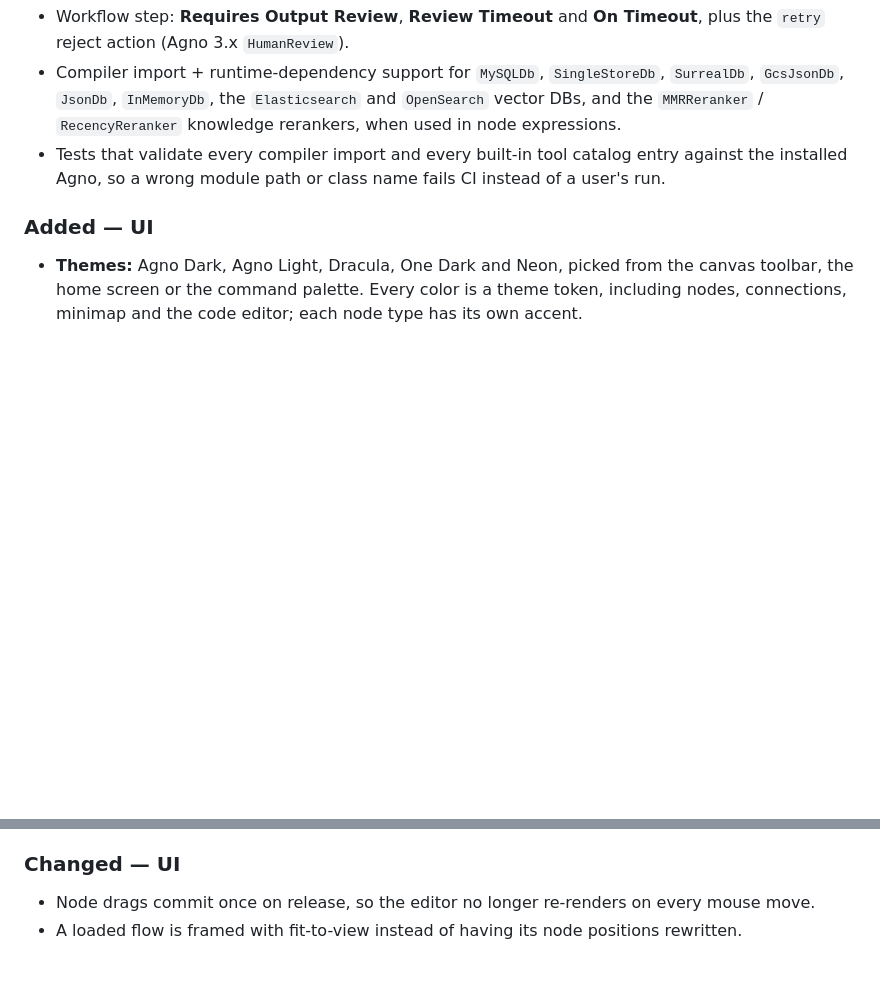
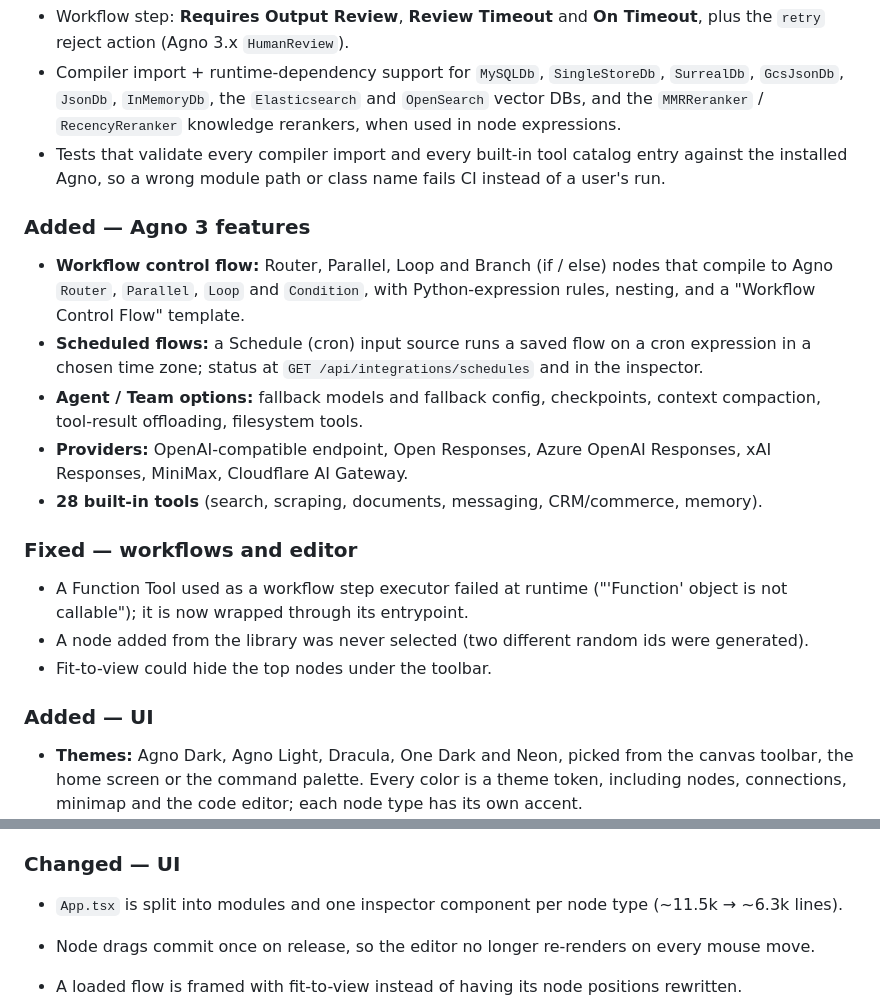
Before and after one commit to devalexandre/AgnoLab, a Markdown page: CHANGELOG.md, 2 parts joined by grey strips. Rendered like a GitHub page; blank space fills up the shorter version.

```diff
--- a/CHANGELOG.md
+++ b/CHANGELOG.md
@@ -34,6 +34,26 @@ This project adheres to [Semantic Versioning](https://semver.org/).
 - Tests that validate every compiler import and every built-in tool catalog entry against the
   installed Agno, so a wrong module path or class name fails CI instead of a user's run.
 
+### Added — Agno 3 features
+
+- **Workflow control flow:** Router, Parallel, Loop and Branch (if / else) nodes that compile to
+  Agno `Router`, `Parallel`, `Loop` and `Condition`, with Python-expression rules, nesting, and a
+  "Workflow Control Flow" template.
+- **Scheduled flows:** a Schedule (cron) input source runs a saved flow on a cron expression in a
+  chosen time zone; status at `GET /api/integrations/schedules` and in the inspector.
+- **Agent / Team options:** fallback models and fallback config, checkpoints, context compaction,
+  tool-result offloading, filesystem tools.
+- **Providers:** OpenAI-compatible endpoint, Open Responses, Azure OpenAI Responses, xAI Responses,
+  MiniMax, Cloudflare AI Gateway.
+- **28 built-in tools** (search, scraping, documents, messaging, CRM/commerce, memory).
+
+### Fixed — workflows and editor
+
+- A Function Tool used as a workflow step executor failed at runtime ("'Function' object is not
+  callable"); it is now wrapped through its entrypoint.
+- A node added from the library was never selected (two different random ids were generated).
+- Fit-to-view could hide the top nodes under the toolbar.
+
 ### Added — UI
 
 - **Themes:** Agno Dark, Agno Light, Dracula, One Dark and Neon, picked from the canvas
@@ -49,6 +69,8 @@ This project adheres to [Semantic Versioning](https://semver.org/).
 - Frontend unit tests (Vitest), run in CI.
 
 ### Changed — UI
+
+- `App.tsx` is split into modules and one inspector component per node type (~11.5k → ~6.3k lines).
 
 - Node drags commit once on release, so the editor no longer re-renders on every mouse move.
 - A loaded flow is framed with fit-to-view instead of having its node positions rewritten.
```
Also changed, not shown: README.md (+48 -6 lines), docs/project-resources.md (added, +369 -0 lines), docs/screenshots/control-flow.png (added), docs/screenshots/schedule.png (added), 2 other files.
